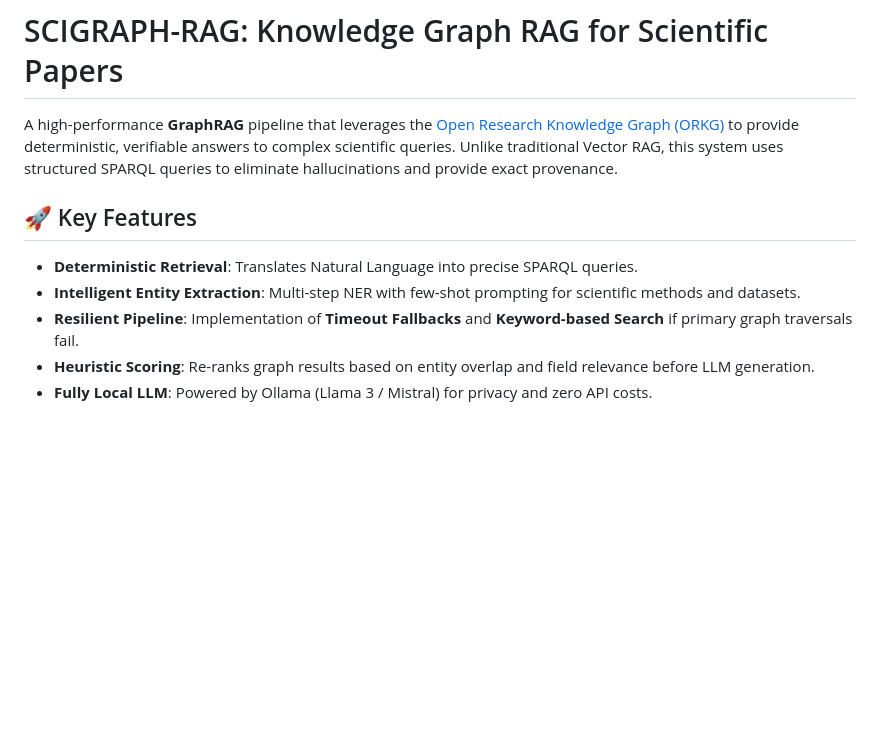
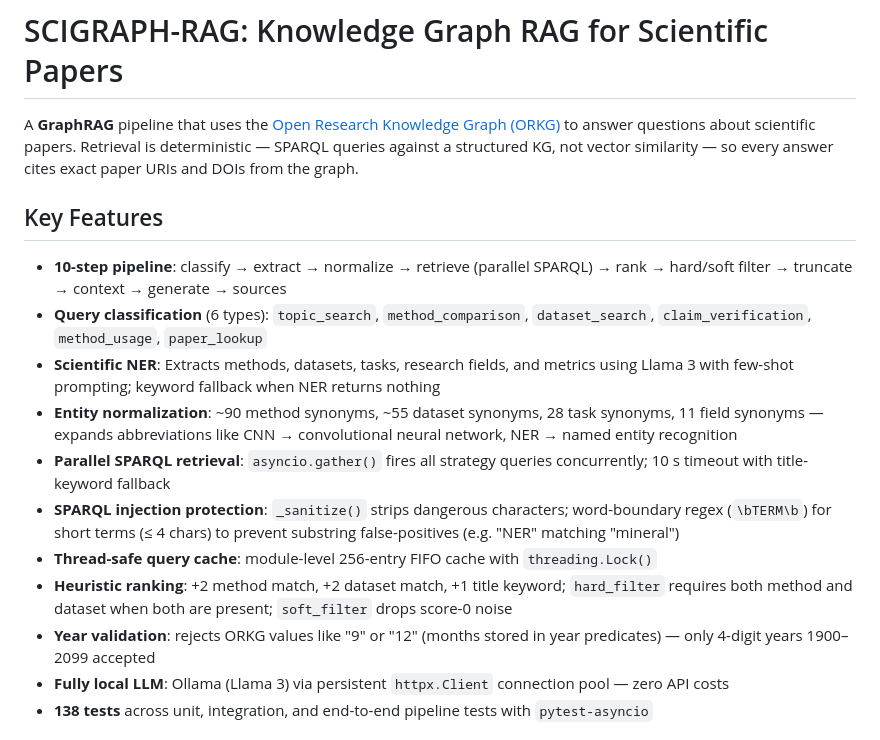
Before and after one commit to davidjosipovic/scigraph-rag, a Markdown page: README.md, the part around one of its changes. GitHub-like rendering; blank space fills up the shorter version.

```diff
--- a/README.md
+++ b/README.md
@@ -1,12 +1,18 @@
 # SCIGRAPH-RAG: Knowledge Graph RAG for Scientific Papers
 
-A high-performance **GraphRAG** pipeline that leverages the [Open Research Knowledge Graph (ORKG)](https://orkg.org/) to provide deterministic, verifiable answers to complex scientific queries. Unlike traditional Vector RAG, this system uses structured SPARQL queries to eliminate hallucinations and provide exact provenance.
+A **GraphRAG** pipeline that uses the [Open Research Knowledge Graph (ORKG)](https://orkg.org/) to answer questions about scientific papers. Retrieval is deterministic — SPARQL queries against a structured KG, not vector similarity — so every answer cites exact paper URIs and DOIs from the graph.
 
-## 🚀 Key Features
+## Key Features
 
-* **Deterministic Retrieval**: Translates Natural Language into precise SPARQL queries.
-* **Intelligent Entity Extraction**: Multi-step NER with few-shot prompting for scientific methods and datasets.
-* **Resilient Pipeline**: Implementation of **Timeout Fallbacks** and **Keyword-based Search** if primary graph traversals fail.
-* **Heuristic Scoring**: Re-ranks graph results based on entity overlap and field relevance before LLM generation.
-* **Fully Local LLM**: Powered by Ollama (Llama 3 / Mistral) for privacy and zero API costs.
+- **10-step pipeline**: classify → extract → normalize → retrieve (parallel SPARQL) → rank → hard/soft filter → truncate → context → generate → sources
+- **Query classification** (6 types): `topic_search`, `method_comparison`, `dataset_search`, `claim_verification`, `method_usage`, `paper_lookup`
+- **Scientific NER**: Extracts methods, datasets, tasks, research fields, and metrics using Llama 3 with few-shot prompting; keyword fallback when NER returns nothing
+- **Entity normalization**: ~90 method synonyms, ~55 dataset synonyms, 28 task synonyms, 11 field synonyms — expands abbreviations like CNN → convolutional neural network, NER → named entity recognition
+- **Parallel SPARQL retrieval**: `asyncio.gather()` fires all strategy queries concurrently; 10 s timeout with title-keyword fallback
+- **SPARQL injection protection**: `_sanitize()` strips dangerous characters; word-boundary regex (`\bTERM\b`) for short terms (≤ 4 chars) to prevent substring false-positives (e.g. "NER" matching "mineral")
+- **Thread-safe query cache**: module-level 256-entry FIFO cache with `threading.Lock()`
+- **Heuristic ranking**: +2 method match, +2 dataset match, +1 title keyword; `hard_filter` requires both method and dataset when both are present; `soft_filter` drops score-0 noise
+- **Year validation**: rejects ORKG values like "9" or "12" (months stored in year predicates) — only 4-digit years 1900–2099 accepted
+- **Fully local LLM**: Ollama (Llama 3) via persistent `httpx.Client` connection pool — zero API costs
+- **138 tests** across unit, integration, and end-to-end pipeline tests with `pytest-asyncio`
 
```
Also changed, not shown: other parts of README.md (+131 -53 lines).
